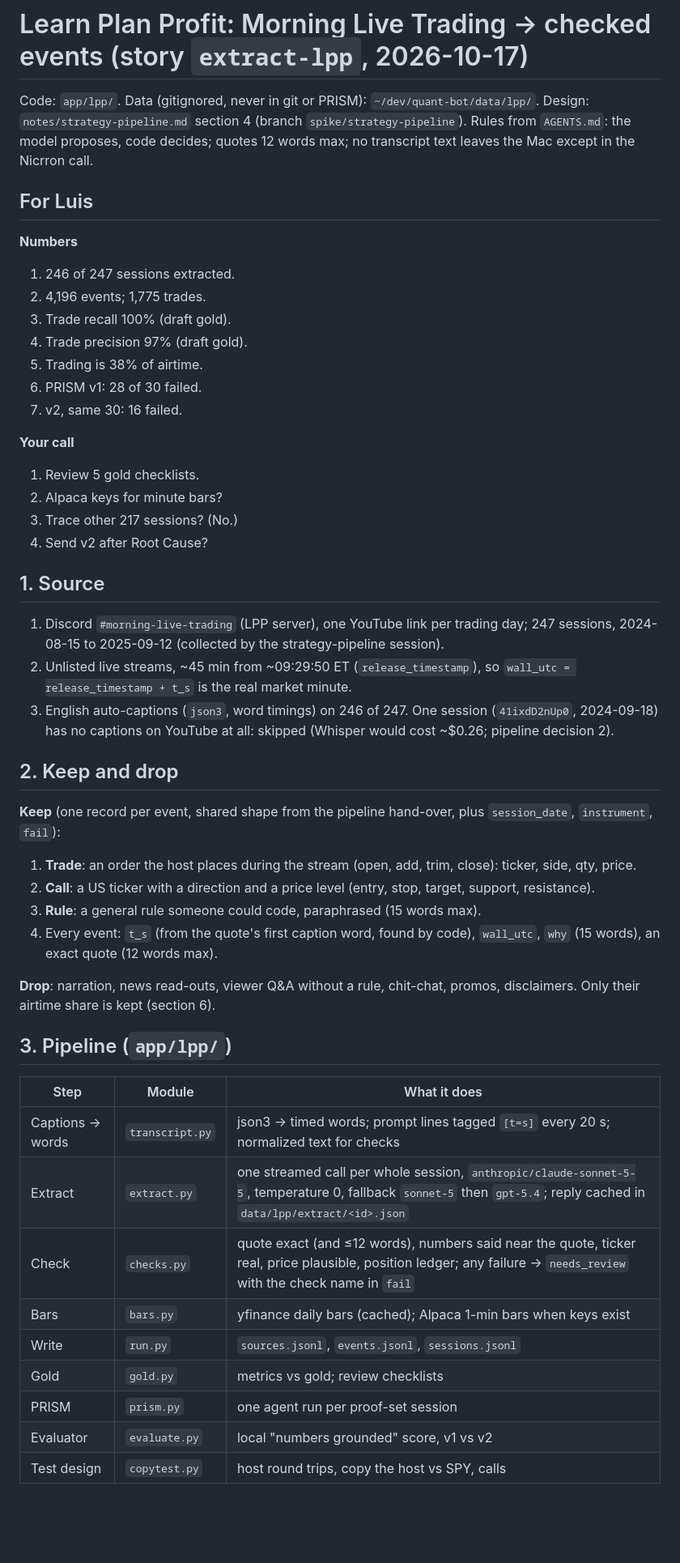
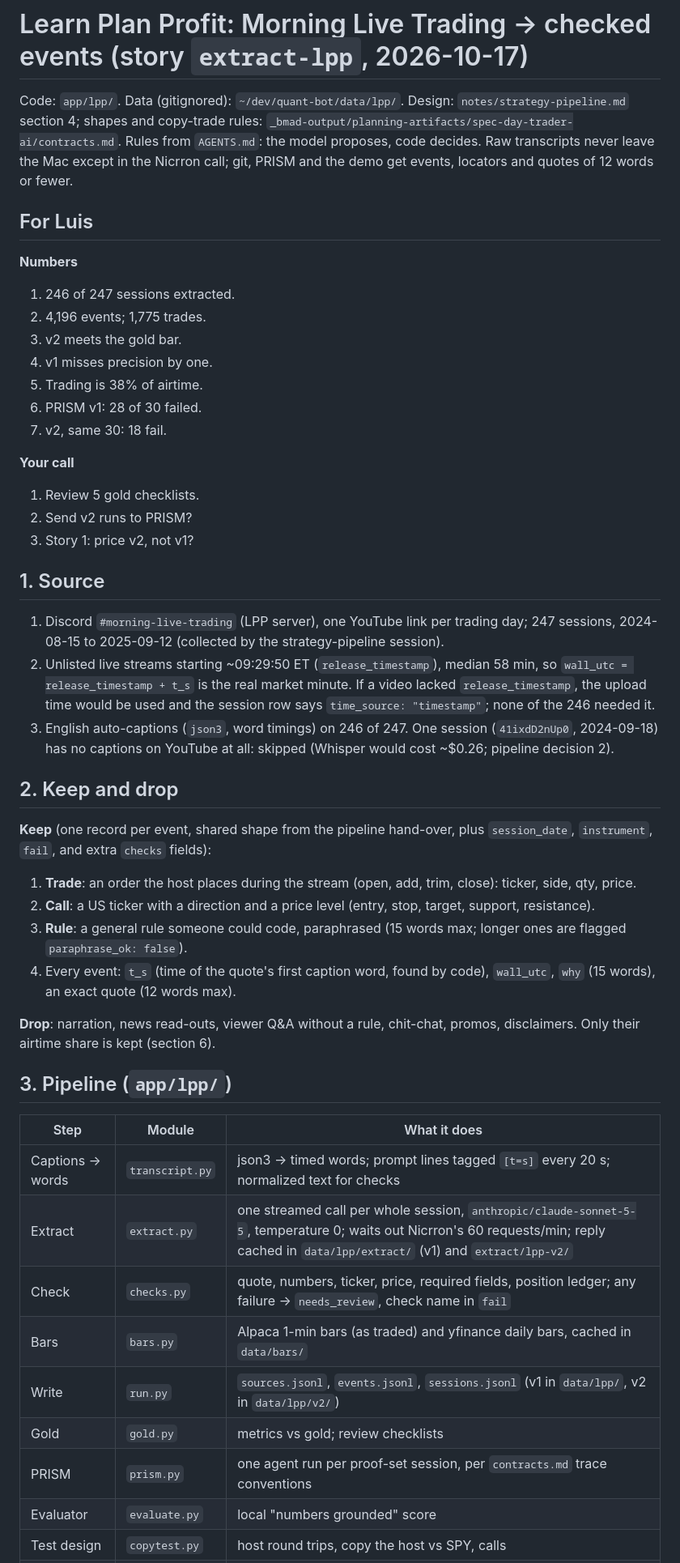
Before and after one commit to Escobar-Luis/quant-bot, a Markdown page: notes/sources/lpp.md, the part around one of its changes. Shown at 81% size. Rendered like a GitHub page; blank space fills up the shorter version.

```diff
--- a/notes/sources/lpp.md
+++ b/notes/sources/lpp.md
@@ -1,35 +1,34 @@
 # Learn Plan Profit: Morning Live Trading → checked events (story `extract-lpp`, 2026-10-17)
 
-Code: `app/lpp/`. Data (gitignored, never in git or PRISM): `~/dev/quant-bot/data/lpp/`. Design: `notes/strategy-pipeline.md` section 4 (branch `spike/strategy-pipeline`). Rules from `AGENTS.md`: the model proposes, code decides; quotes 12 words max; no transcript text leaves the Mac except in the Nicrron call.
+Code: `app/lpp/`. Data (gitignored): `~/dev/quant-bot/data/lpp/`. Design: `notes/strategy-pipeline.md` section 4; shapes and copy-trade rules: `_bmad-output/planning-artifacts/spec-day-trader-ai/contracts.md`. Rules from `AGENTS.md`: the model proposes, code decides. Raw transcripts never leave the Mac except in the Nicrron call; git, PRISM and the demo get events, locators and quotes of 12 words or fewer.
 
 ## For Luis
 
 **Numbers**
 1. 246 of 247 sessions extracted.
 2. 4,196 events; 1,775 trades.
-3. Trade recall 100% (draft gold).
-4. Trade precision 97% (draft gold).
+3. v2 meets the gold bar.
+4. v1 misses precision by one.
 5. Trading is 38% of airtime.
 6. PRISM v1: 28 of 30 failed.
-7. v2, same 30: 16 failed.
+7. v2, same 30: 18 fail.
 
 **Your call**
 1. Review 5 gold checklists.
-2. Alpaca keys for minute bars?
-3. Trace other 217 sessions? (No.)
-4. Send v2 after Root Cause?
+2. Send v2 runs to PRISM?
+3. Story 1: price v2, not v1?
 
 ## 1. Source
 1. Discord `#morning-live-trading` (LPP server), one YouTube link per trading day; 247 sessions, 2024-08-15 to 2025-09-12 (collected by the strategy-pipeline session).
-2. Unlisted live streams, ~45 min from ~09:29:50 ET (`release_timestamp`), so `wall_utc = release_timestamp + t_s` is the real market minute.
+2. Unlisted live streams starting ~09:29:50 ET (`release_timestamp`), median 58 min, so `wall_utc = release_timestamp + t_s` is the real market minute. If a video lacked `release_timestamp`, the upload time would be used and the session row says `time_source: "timestamp"`; none of the 246 needed it.
 3. English auto-captions (`json3`, word timings) on 246 of 247. One session (`41ixdD2nUp0`, 2024-09-18) has no captions on YouTube at all: skipped (Whisper would cost ~$0.26; pipeline decision 2).
 
 ## 2. Keep and drop
-**Keep** (one record per event, shared shape from the pipeline hand-over, plus `session_date`, `instrument`, `fail`):
+**Keep** (one record per event, shared shape from the pipeline hand-over, plus `session_date`, `instrument`, `fail`, and extra `checks` fields):
 1. **Trade**: an order the host places during the stream (open, add, trim, close): ticker, side, qty, price.
 2. **Call**: a US ticker with a direction and a price level (entry, stop, target, support, resistance).
-3. **Rule**: a general rule someone could code, paraphrased (15 words max).
-4. Every event: `t_s` (from the quote's first caption word, found by code), `wall_utc`, `why` (15 words), an exact quote (12 words max).
+3. **Rule**: a general rule someone could code, paraphrased (15 words max; longer ones are flagged `paraphrase_ok: false`).
+4. Every event: `t_s` (time of the quote's first caption word, found by code), `wall_utc`, `why` (15 words), an exact quote (12 words max).
 
 **Drop**: narration, news read-outs, viewer Q&A without a rule, chit-chat, promos, disclaimers. Only their airtime share is kept (section 6).
 
@@ -37,11 +36,11 @@ Code: `app/lpp/`. Data (gitignored, never in git or PRISM): `~/dev/quant-bot/dat
 | Step | Module | What it does |
 |---|---|---|
 | Captions → words | `transcript.py` | json3 → timed words; prompt lines tagged `[t=s]` every 20 s; normalized text for checks |
-| Extract | `extract.py` | one streamed call per whole session, `anthropic/claude-sonnet-5-5`, temperature 0, fallback `sonnet-5` then `gpt-5.4`; reply cached in `data/lpp/extract/<id>.json` |
-| Check | `checks.py` | quote exact (and ≤12 words), numbers said near the quote, ticker real, price plausible, position ledger; any failure → `needs_review` with the check name in `fail` |
-| Bars | `bars.py` | yfinance daily bars (cached); Alpaca 1-min bars when keys exist |
-| Write | `run.py` | `sources.jsonl`, `events.jsonl`, `sessions.jsonl` |
+| Extract | `extract.py` | one streamed call per whole session, `anthropic/claude-sonnet-5-5`, temperature 0; waits out Nicrron's 60 requests/min; reply cached in `data/lpp/extract/` (v1) and `extract/lpp-v2/` |
+| Check | `checks.py` | quote, numbers, ticker, price, required fields, position ledger; any failure → `needs_review`, check name in `fail` |
+| Bars | `bars.py` | Alpaca 1-min bars (as traded) and yfinance daily bars, cached in `data/bars/` |
+| Write | `run.py` | `sources.jsonl`, `events.jsonl`, `sessions.jsonl` (v1 in `data/lpp/`, v2 in `data/lpp/v2/`) |
 | Gold | `gold.py` | metrics vs gold; review checklists |
-| PRISM | `prism.py` | one agent run per proof-set session |
-| Evaluator | `evaluate.py` | local "numbers grounded" score, v1 vs v2 |
+| PRISM | `prism.py` | one agent run per proof-set session, per `contracts.md` trace conventions |
+| Evaluator | `evaluate.py` | local "numbers grounded" score |
 | Test design | `copytest.py` | host round trips, copy the host vs SPY, calls |
```
Also changed, not shown: other parts of notes/sources/lpp.md (+63 -52 lines), _bmad-output/implementation-artifacts/deferred-work.md (added, +12 -0 lines).
